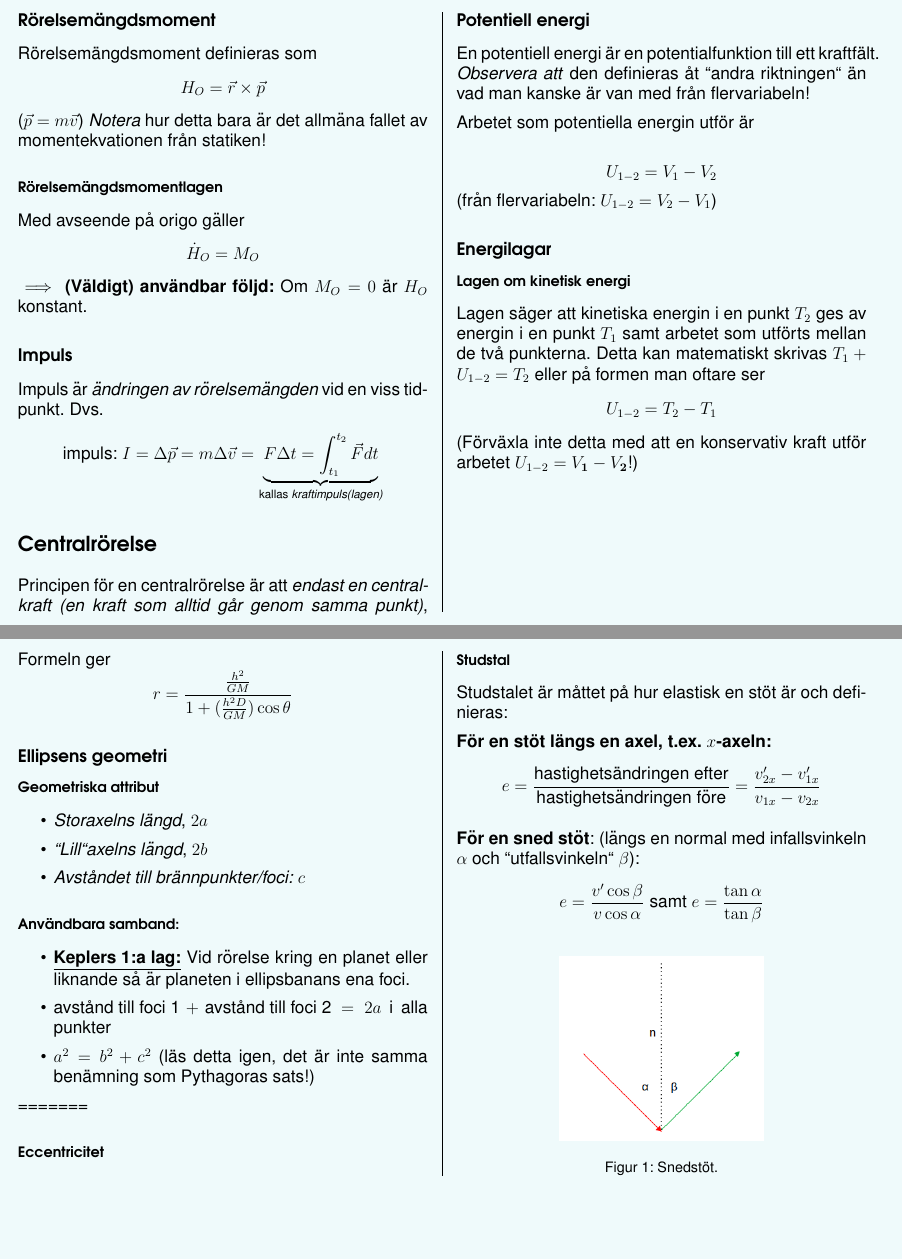
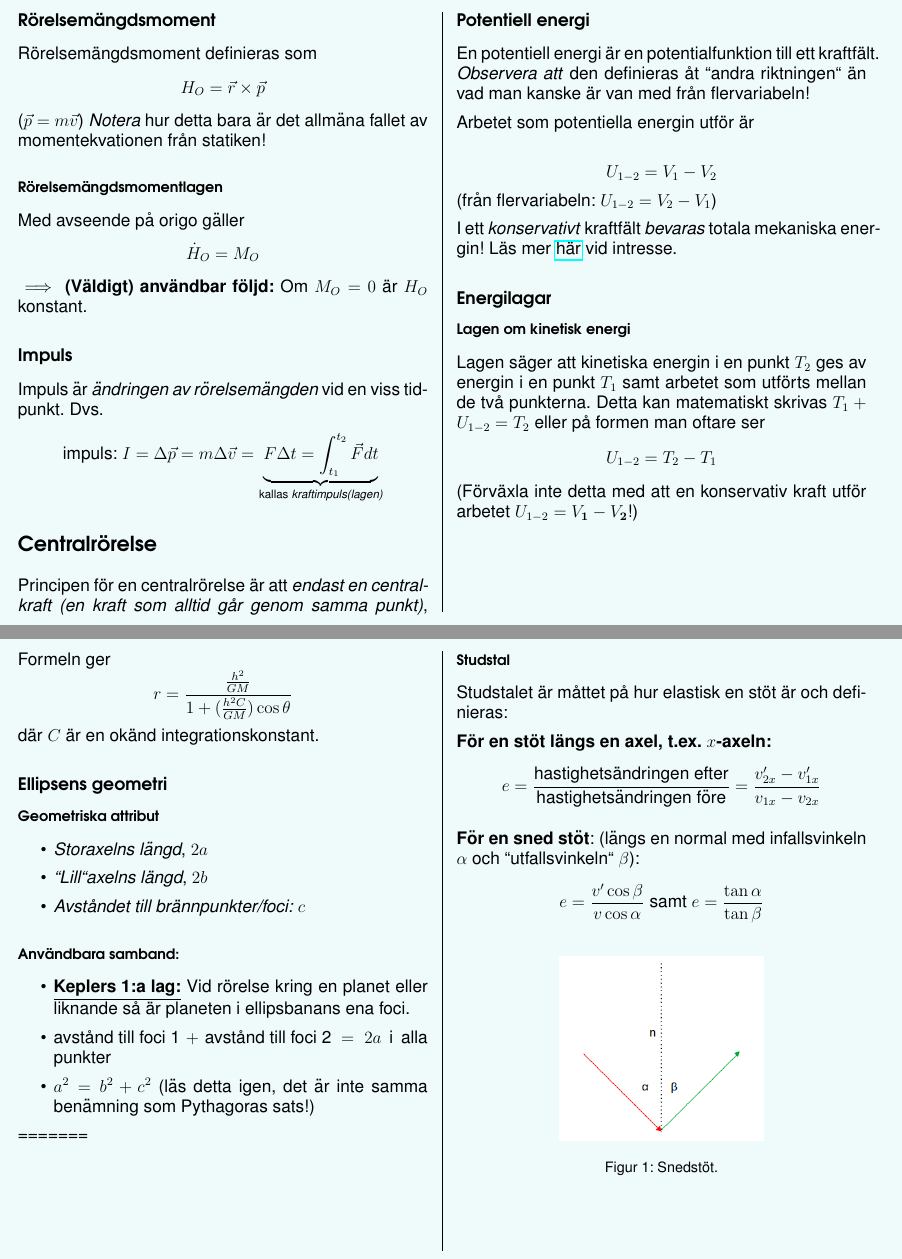
Before and after one commit to sotpotatis/mekanik-i-cheatsheet, a LaTeX document (main.tex): two parts of pages 19 and 21 of 22 before the commit and two parts of pages 19 and 21 of 23 after it, joined at a grey line, cut so that both start at the same text, the shorter picture padded with empty space. Compiled offline with pdfLaTeX.

Commit message:
Updates from Overleaf

```diff
--- a/main.tex
+++ b/main.tex
@@ -906,8 +906,9 @@ där $u=\frac{1}{r}$.
 
 Formeln ger
 $$
-r=\frac{\frac{h^2}{GM}}{1+(\frac{h^2D}{GM})\cos \theta}
+r=\frac{\frac{h^2}{GM}}{1+(\frac{h^2C}{GM})\cos \theta}
 $$
+där $C$ är en okänd integrationskonstant.
 \end{ankiflashcard}
 \subsection{Ellipsens geometri}
 \begin{ankiflashcard}{Hur benämns de olika sträckorna i ellipsen}
@@ -1129,6 +1132,11 @@ $$
 U_{1-2} = V_1 - V_2
 $$
 (från flervariabeln: $U_{1-2}=V_2-V_1$)
+\end{ankiflashcard}
+
+
+\begin{ankiflashcard}{Hur förhåller sig totala mekaniska energin i ett konservativt kraftfält?}
+I ett \textit{konservativt} kraftfält \textit{bevaras} totala mekaniska energin! Läs mer \href{https://physics-chalmers.github.io/ffm234/doc/pub/08-potentialteori/html/08-potentialteori-bs.html}{här} vid intresse.
 \end{ankiflashcard}
 \subsection{Energilagar}
 
```
Also changed, not shown: main.tex (6 more changed lines).
